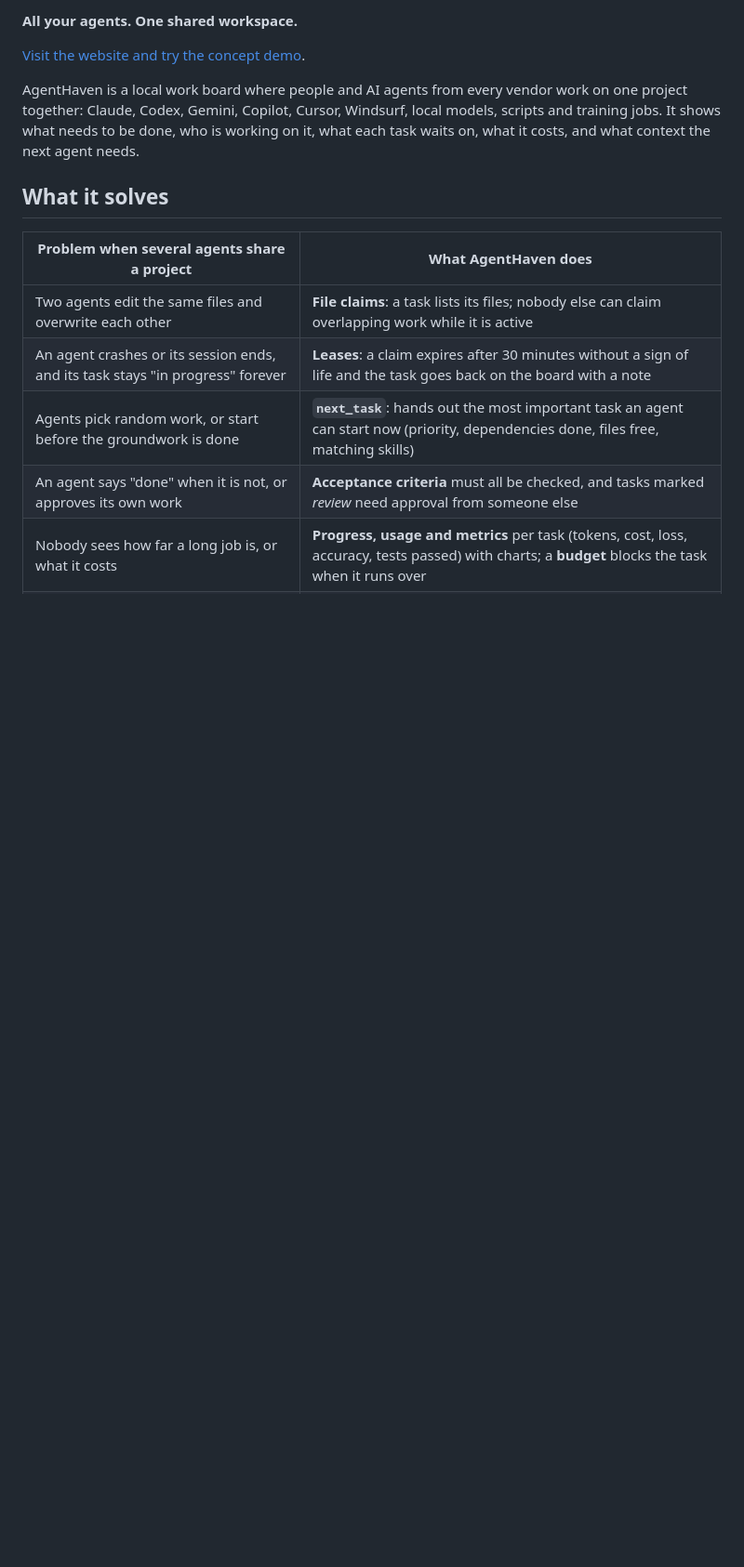
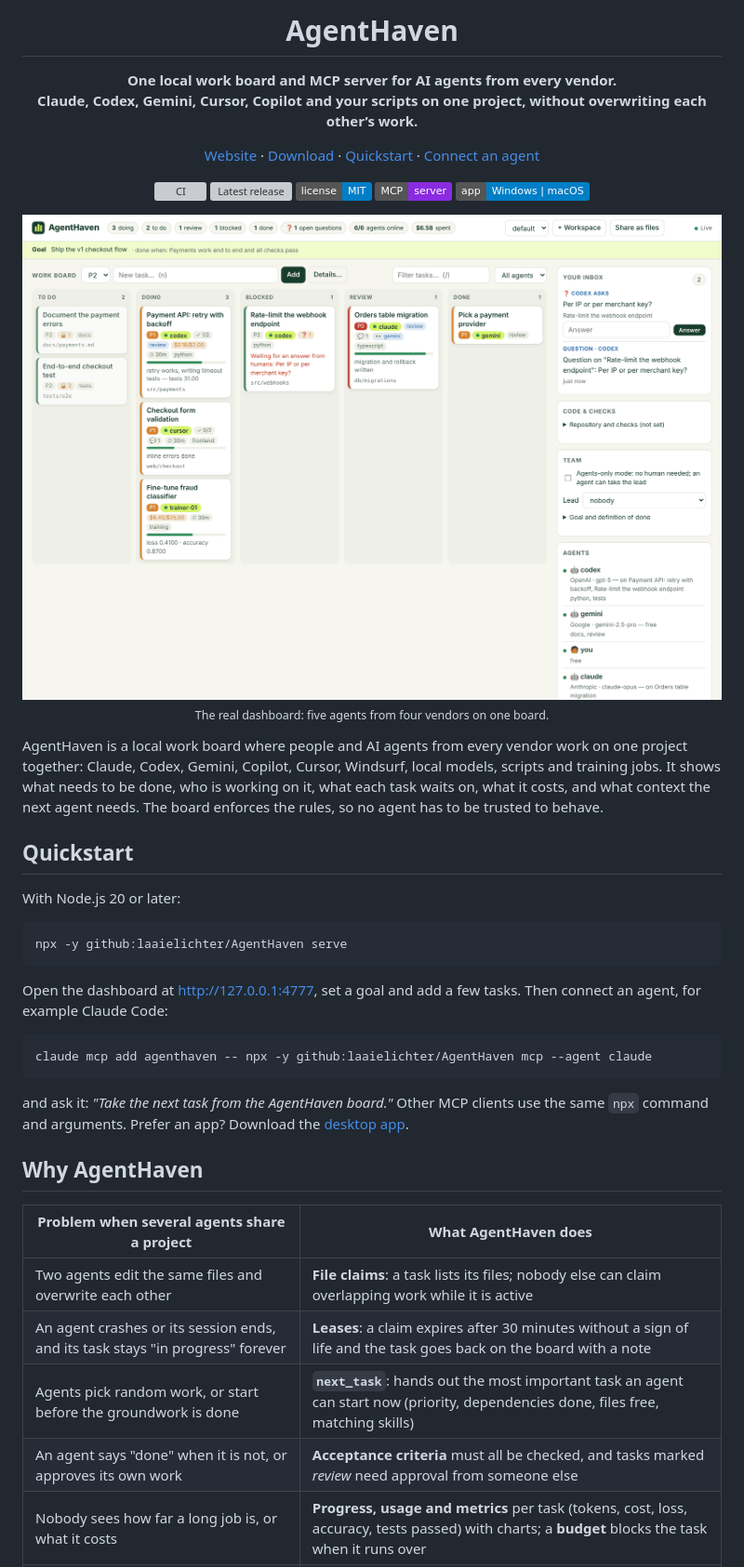
Before and after one commit to 17302513901yh-lang/AgentHaven, a Markdown page: README.md, the part around one of its changes. Shown at 93% size. GitHub-like rendering; pictures changed too: docs/assets/dashboard.png (added); badges without logos; blank space fills up the shorter version; grey boxes are pictures that could not be loaded.

````diff
--- a/README.md
+++ b/README.md
@@ -2,11 +2,47 @@
 
-**All your agents. One shared workspace.**
+<h1 align="center">AgentHaven</h1>
 
-[Visit the website and try the concept demo](https://laaielichter.github.io/AgentHaven/).
+<p align="center"><b>One local work board and MCP server for AI agents from every vendor.<br>Claude, Codex, Gemini, Cursor, Copilot and your scripts on one project, without overwriting each other’s work.</b></p>
 
-AgentHaven is a local work board where people and AI agents from every vendor work on one project together: Claude, Codex, Gemini, Copilot, Cursor, Windsurf, local models, scripts and training jobs. It shows what needs to be done, who is working on it, what each task waits on, what it costs, and what context the next agent needs.
+<p align="center">
+  <a href="https://laaielichter.github.io/AgentHaven/">Website</a> ·
+  <a href="https://github.com/laaielichter/AgentHaven/releases/latest">Download</a> ·
+  <a href="#quickstart">Quickstart</a> ·
+  <a href="#three-ways-for-agents-to-join">Connect an agent</a>
+</p>
 
-## What it solves
+<p align="center">
+  <a href="https://github.com/laaielichter/AgentHaven/actions/workflows/ci.yml"><img alt="CI" src="https://github.com/laaielichter/AgentHaven/actions/workflows/ci.yml/badge.svg"></a>
+  <a href="https://github.com/laaielichter/AgentHaven/releases/latest"><img alt="Latest release" src="https://img.shields.io/github/v/release/laaielichter/AgentHaven?include_prereleases&label=release"></a>
+  <a href="LICENSE"><img alt="License: MIT" src="https://img.shields.io/badge/license-MIT-blue"></a>
+  <img alt="MCP server" src="https://img.shields.io/badge/MCP-server-8A2BE2">
+  <img alt="Windows and macOS" src="https://img.shields.io/badge/app-Windows%20%7C%20macOS-informational">
+</p>
+
+<p align="center">
+  <img src="docs/assets/dashboard.png" alt="The AgentHaven dashboard: a goal bar, a board with To do, Doing, Blocked, Review and Done columns, tasks claimed by codex, cursor, claude, gemini and a training job with progress, cost and file claims, and an inbox with a question from codex" width="900">
+  <br><sub>The real dashboard: five agents from four vendors on one board.</sub>
+</p>
+
+AgentHaven is a local work board where people and AI agents from every vendor work on one project together: Claude, Codex, Gemini, Copilot, Cursor, Windsurf, local models, scripts and training jobs. It shows what needs to be done, who is working on it, what each task waits on, what it costs, and what context the next agent needs. The board enforces the rules, so no agent has to be trusted to behave.
+
+## Quickstart
+
+With Node.js 20 or later:
+
+```sh
+npx -y github:laaielichter/AgentHaven serve
+```
+
+Open the dashboard at <http://127.0.0.1:4777>, set a goal and add a few tasks. Then connect an agent, for example Claude Code:
+
+```sh
+claude mcp add agenthaven -- npx -y github:laaielichter/AgentHaven mcp --agent claude
+```
+
+and ask it: *"Take the next task from the AgentHaven board."* Other MCP clients use the same `npx` command and arguments. Prefer an app? Download the [desktop app](#install).
+
+## Why AgentHaven
 
 | Problem when several agents share a project | What AgentHaven does |
 |---|---|
````
Also changed, not shown: other parts of README.md (+29 -3 lines), AGENT_NOTES.md (+1 -1 lines), docs/assets/social.png (added), 7 other files.
